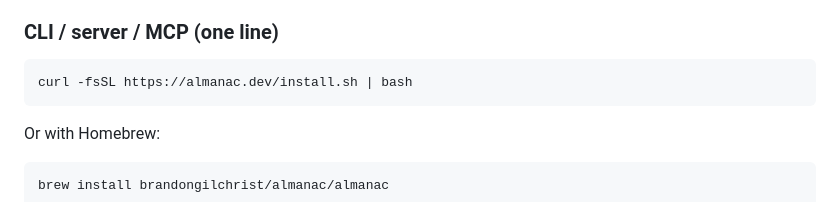
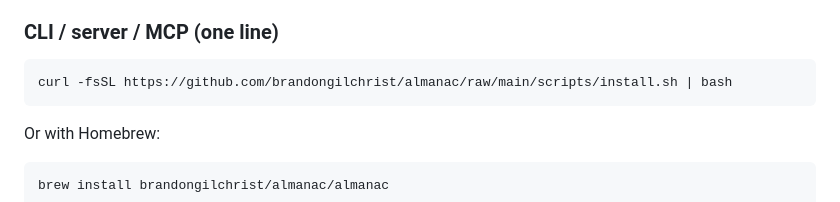
Before and after one commit to brandongilchrist/almanac, a Markdown page: README.md, the part around the change. Drawn GitHub-style.

Commit message:
docs: fix install URL in README

````diff
--- a/README.md
+++ b/README.md
@@ -43,7 +43,7 @@ Download `Almanac.dmg` (macOS) / `.msi` (Windows) / `.AppImage` (Linux) from
 ### CLI / server / MCP (one line)
 
 ```bash
-curl -fsSL https://almanac.dev/install.sh | bash
+curl -fsSL https://github.com/brandongilchrist/almanac/raw/main/scripts/install.sh | bash
 ```
 
 Or with Homebrew:
````
